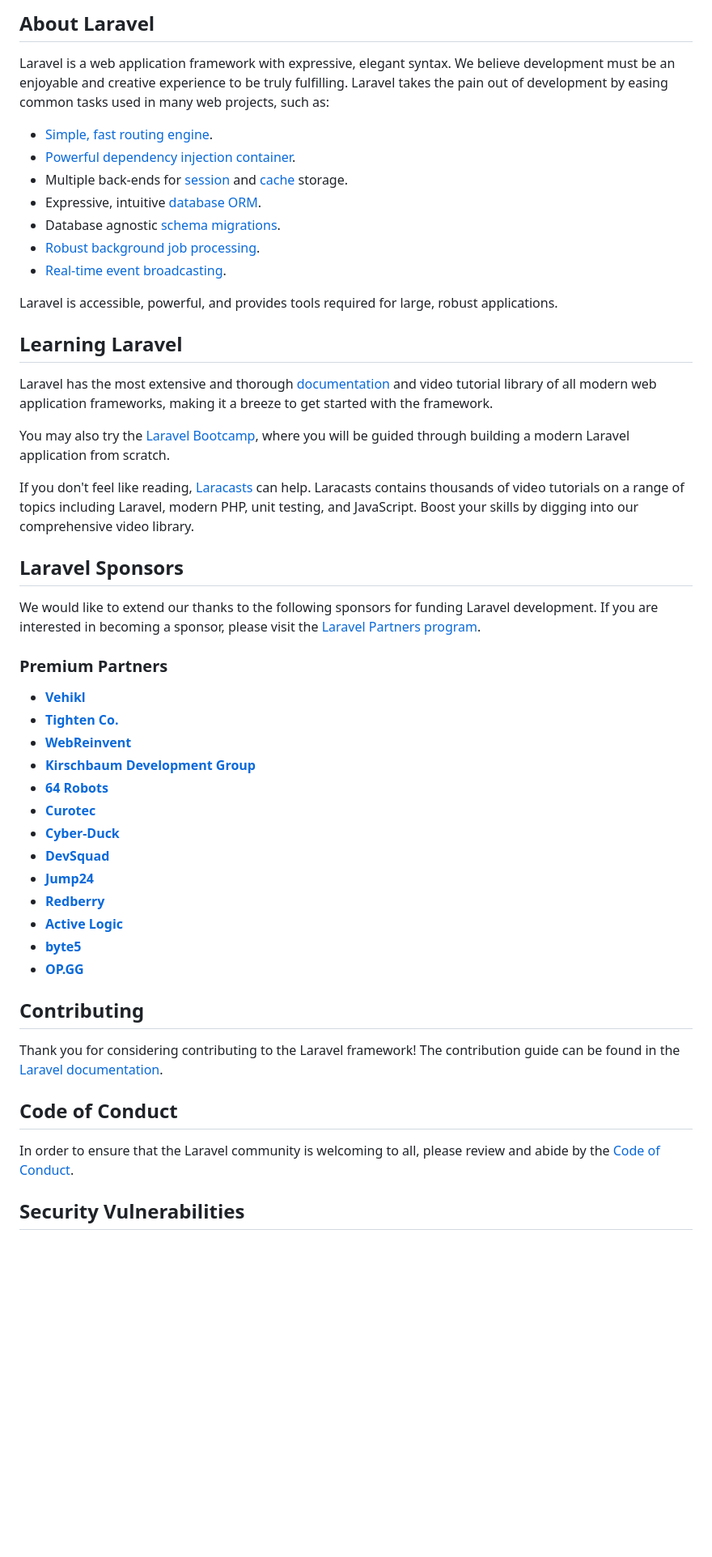
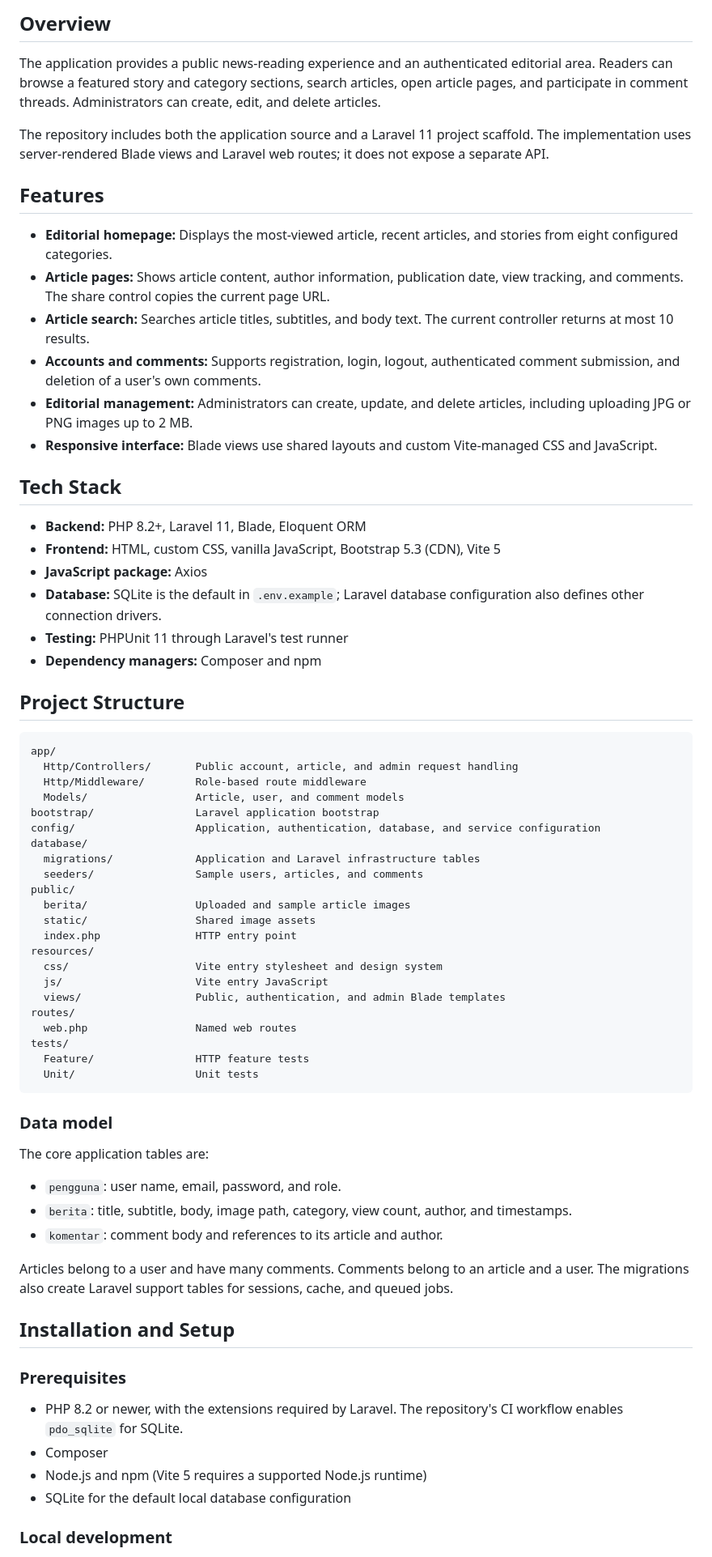
Before and after one commit to AdidyaAbimanyu/portalberita, a Markdown page: README.md, the part around one of its changes. Shown at 81% size. GitHub-like rendering; blank space fills up the shorter version.

````diff
--- a/README.md
+++ b/README.md
@@ -9,53 +4,73 @@
 
-## About Laravel
+## Overview
 
-Laravel is a web application framework with expressive, elegant syntax. We believe development must be an enjoyable and creative experience to be truly fulfilling. Laravel takes the pain out of development by easing common tasks used in many web projects, such as:
+The application provides a public news-reading experience and an authenticated editorial area. Readers can browse a featured story and category sections, search articles, open article pages, and participate in comment threads. Administrators can create, edit, and delete articles.
 
-- [Simple, fast routing engine](https://laravel.com/docs/routing).
-- [Powerful dependency injection container](https://laravel.com/docs/container).
-- Multiple back-ends for [session](https://laravel.com/docs/session) and [cache](https://laravel.com/docs/cache) storage.
-- Expressive, intuitive [database ORM](https://laravel.com/docs/eloquent).
-- Database agnostic [schema migrations](https://laravel.com/docs/migrations).
-- [Robust background job processing](https://laravel.com/docs/queues).
-- [Real-time event broadcasting](https://laravel.com/docs/broadcasting).
+The repository includes both the application source and a Laravel 11 project scaffold. The implementation uses server-rendered Blade views and Laravel web routes; it does not expose a separate API.
 
-Laravel is accessible, powerful, and provides tools required for large, robust applications.
+## Features
 
-## Learning Laravel
+- **Editorial homepage:** Displays the most-viewed article, recent articles, and stories from eight configured categories.
+- **Article pages:** Shows article content, author information, publication date, view tracking, and comments. The share control copies the current page URL.
+- **Article search:** Searches article titles, subtitles, and body text. The current controller returns at most 10 results.
+- **Accounts and comments:** Supports registration, login, logout, authenticated comment submission, and deletion of a user's own comments.
+- **Editorial management:** Administrators can create, update, and delete articles, including uploading JPG or PNG images up to 2 MB.
+- **Responsive interface:** Blade views use shared layouts and custom Vite-managed CSS and JavaScript.
 
-Laravel has the most extensive and thorough [documentation](https://laravel.com/docs) and video tutorial library of all modern web application frameworks, making it a breeze to get started with the framework.
+## Tech Stack
 
-You may also try the [Laravel Bootcamp](https://bootcamp.laravel.com), where you will be guided through building a modern Laravel application from scratch.
+- **Backend:** PHP 8.2+, Laravel 11, Blade, Eloquent ORM
+- **Frontend:** HTML, custom CSS, vanilla JavaScript, Bootstrap 5.3 (CDN), Vite 5
+- **JavaScript package:** Axios
+- **Database:** SQLite is the default in `.env.example`; Laravel database configuration also defines other connection drivers.
+- **Testing:** PHPUnit 11 through Laravel's test runner
+- **Dependency managers:** Composer and npm
 
-If you don't feel like reading, [Laracasts](https://laracasts.com) can help. Laracasts contains thousands of video tutorials on a range of topics including Laravel, modern PHP, unit testing, and JavaScript. Boost your skills by digging into our comprehensive video library.
+## Project Structure
 
-## Laravel Sponsors
+```text
+app/
+  Http/Controllers/       Public account, article, and admin request handling
+  Http/Middleware/        Role-based route middleware
+  Models/                 Article, user, and comment models
+bootstrap/                Laravel application bootstrap
+config/                   Application, authentication, database, and service configuration
+database/
+  migrations/             Application and Laravel infrastructure tables
+  seeders/                Sample users, articles, and comments
+public/
+  berita/                 Uploaded and sample article images
+  static/                 Shared image assets
+  index.php               HTTP entry point
+resources/
+  css/                    Vite entry stylesheet and design system
+  js/                     Vite entry JavaScript
+  views/                  Public, authentication, and admin Blade templates
+routes/
+  web.php                 Named web routes
+tests/
+  Feature/                HTTP feature tests
+  Unit/                   Unit tests
+```
 
-We would like to extend our thanks to the following sponsors for funding Laravel development. If you are interested in becoming a sponsor, please visit the [Laravel Partners program](https://partners.laravel.com).
+### Data model
 
-### Premium Partners
+The core application tables are:
 
-- **[Vehikl](https://vehikl.com/)**
-- **[Tighten Co.](https://tighten.co)**
-- **[WebReinvent](https://webreinvent.com/)**
-- **[Kirschbaum Development Group](https://kirschbaumdevelopment.com)**
-- **[64 Robots](https://64robots.com)**
-- **[Curotec](https://www.curotec.com/services/technologies/laravel/)**
-- **[Cyber-Duck](https://cyber-duck.co.uk)**
-- **[DevSquad](https://devsquad.com/hire-laravel-developers)**
-- **[Jump24](https://jump24.co.uk)**
-- **[Redberry](https://redberry.international/laravel/)**
-- **[Active Logic](https://activelogic.com)**
-- **[byte5](https://byte5.de)**
-- **[OP.GG](https://op.gg)**
+- `pengguna`: user name, email, password, and role.
+- `berita`: title, subtitle, body, image path, category, view count, author, and timestamps.
+- `komentar`: comment body and references to its article and author.
 
-## Contributing
+Articles belong to a user and have many comments. Comments belong to an article and a user. The migrations also create Laravel support tables for sessions, cache, and queued jobs.
 
-Thank you for considering contributing to the Laravel framework! The contribution guide can be found in the [Laravel documentation](https://laravel.com/docs/contributions).
+## Installation and Setup
 
-## Code of Conduct
+### Prerequisites
 
-In order to ensure that the Laravel community is welcoming to all, please review and abide by the [Code of Conduct](https://laravel.com/docs/contributions#code-of-conduct).
+- PHP 8.2 or newer, with the extensions required by Laravel. The repository's CI workflow enables `pdo_sqlite` for SQLite.
+- Composer
+- Node.js and npm (Vite 5 requires a supported Node.js runtime)
+- SQLite for the default local database configuration
 
-## Security Vulnerabilities
+### Local development
 
````
Also changed, not shown: other parts of README.md (+112 -9 lines).
